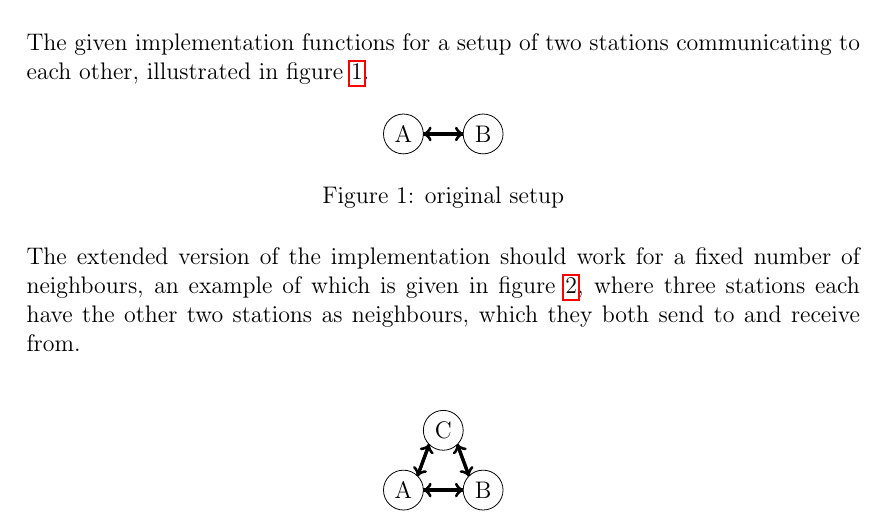
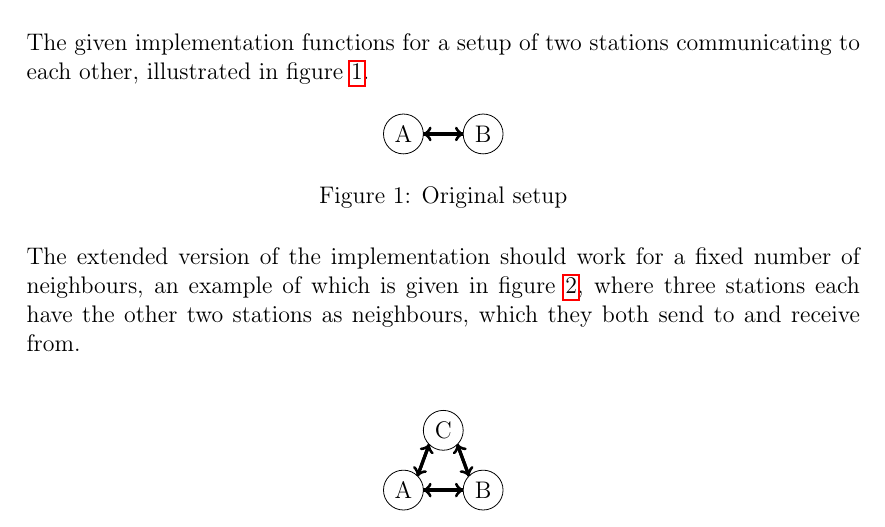
Before and after one commit to GabrielJadderson/GPP, a LaTeX document (report/main.tex, which reads report/modules/introduction.tex): part of page 4 of 7, cut so that both start at the same text. Compiled offline with pdfLaTeX.

Commit message:
Fixed capitalization of fig label

```diff
--- a/report/modules/introduction.tex
+++ b/report/modules/introduction.tex
@@ -12,7 +12,7 @@ The given implementation functions for a setup of two stations communicating to
 \draw[black,ultra thick,<-] (10pt,0) -- (30pt,0);
 
 \end{tikzpicture}
-\caption{original setup}
+\caption{Original setup}
 \label{fig:originalsetup}
 \end{figure}
 
```
